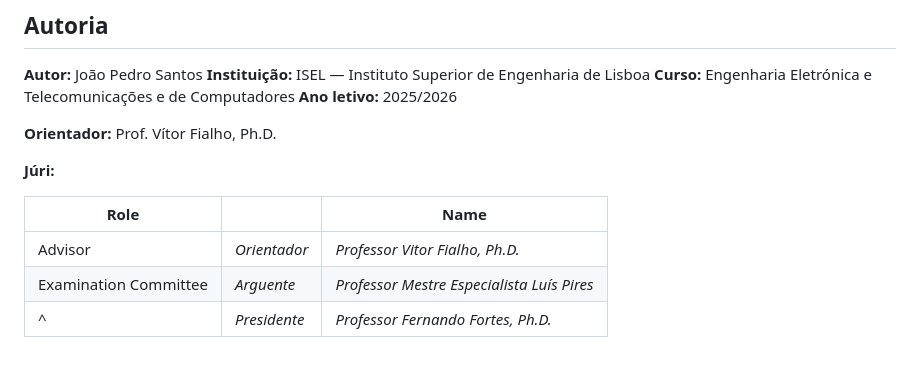
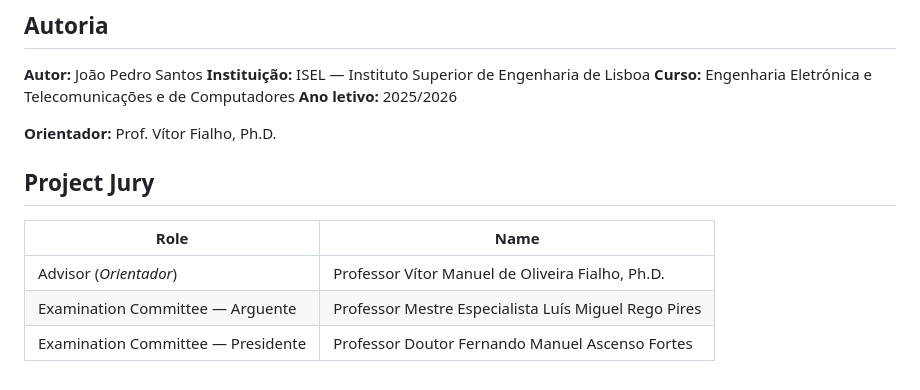
Before and after one commit to santosjoaop/fm-radio-receiver, a Markdown page: README.md, the part around the change. GitHub-like rendering.

```diff
--- a/README.md
+++ b/README.md
@@ -84,10 +84,10 @@ Relatórios completos do projeto (inicial, de progresso e final) e posters cient
 
 **Orientador:** Prof. Vítor Fialho, Ph.D.
 
-**Júri:**
+## Project Jury
 
-| Role || Name |
-|---|---|---|
-| Advisor | _Orientador_ | _Professor Vitor Fialho, Ph.D._ |
-| Examination Committee | _Arguente_ | _Professor Mestre Especialista Luís Pires_ |
-| ^ | _Presidente_ | _Professor Fernando Fortes, Ph.D._ |
+| Role | Name |
+|---|---|
+| Advisor (_Orientador_) | Professor Vítor Manuel de Oliveira Fialho, Ph.D. |
+| Examination Committee — Arguente | Professor Mestre Especialista Luís Miguel Rego Pires |
+| Examination Committee — Presidente | Professor Doutor Fernando Manuel Ascenso Fortes |
```
